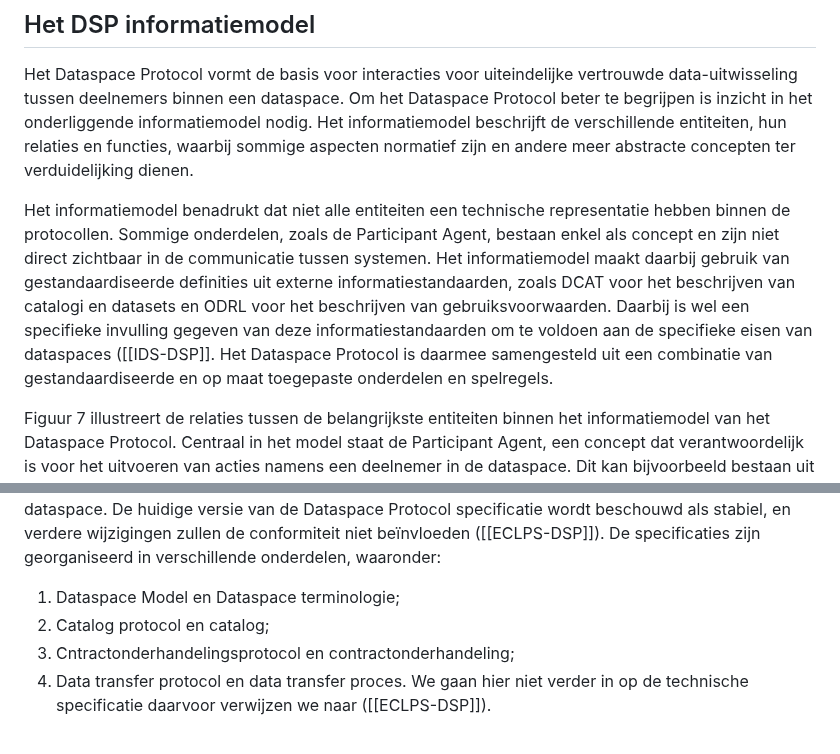
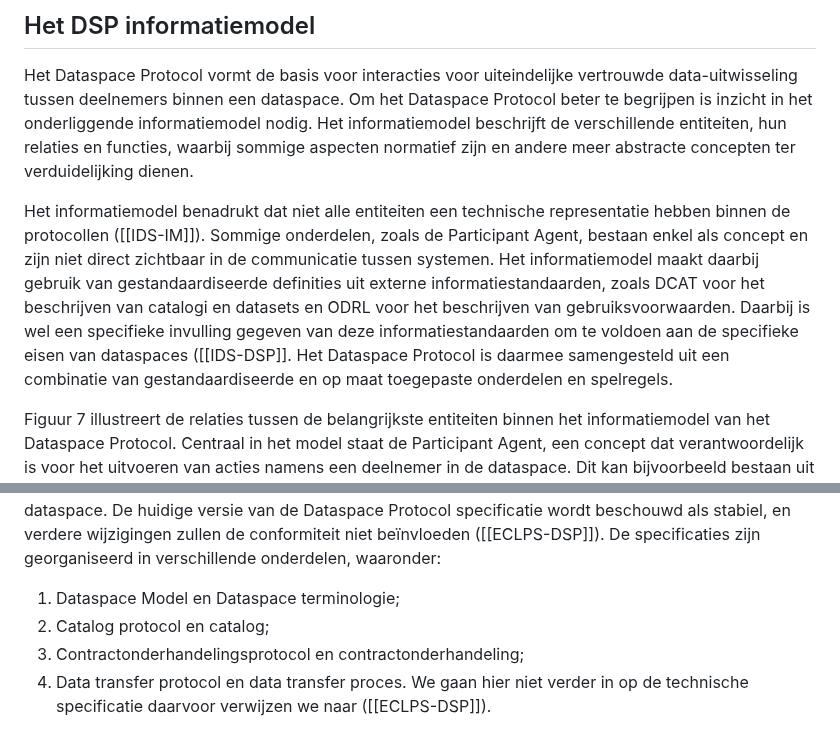
Before and after one commit to Geonovum/eu-DataspaceProtocolconnectorexperiment, a Markdown page: section_002.md, 2 parts joined by grey strips. Drawn GitHub-style.

```diff
--- a/section_002.md
+++ b/section_002.md
@@ -134,7 +134,7 @@ In dit experiment staat de werking en het gebruik van het Dataspace Protocol en
 
 Het Dataspace Protocol vormt de basis voor interacties voor uiteindelijke vertrouwde data-uitwisseling tussen deelnemers binnen een dataspace. Om het Dataspace Protocol beter te begrijpen is inzicht in het onderliggende informatiemodel nodig. Het informatiemodel beschrijft de verschillende entiteiten, hun relaties en functies, waarbij sommige aspecten normatief zijn en andere meer abstracte concepten ter verduidelijking dienen.
 
-Het informatiemodel benadrukt dat niet alle entiteiten een technische representatie hebben binnen de protocollen. Sommige onderdelen, zoals de Participant Agent, bestaan enkel als concept en zijn niet direct zichtbaar in de communicatie tussen systemen. Het informatiemodel maakt daarbij gebruik van gestandaardiseerde definities uit externe informatiestandaarden, zoals DCAT voor het beschrijven van catalogi en datasets en ODRL voor het beschrijven van gebruiksvoorwaarden. Daarbij is wel een specifieke invulling gegeven van deze informatiestandaarden om te voldoen aan de specifieke eisen van dataspaces ([[IDS-DSP]]. Het Dataspace Protocol is daarmee samengesteld uit een combinatie van gestandaardiseerde en op maat toegepaste onderdelen en spelregels.
+Het informatiemodel benadrukt dat niet alle entiteiten een technische representatie hebben binnen de protocollen ([[IDS-IM]]). Sommige onderdelen, zoals de Participant Agent, bestaan enkel als concept en zijn niet direct zichtbaar in de communicatie tussen systemen. Het informatiemodel maakt daarbij gebruik van gestandaardiseerde definities uit externe informatiestandaarden, zoals DCAT voor het beschrijven van catalogi en datasets en ODRL voor het beschrijven van gebruiksvoorwaarden. Daarbij is wel een specifieke invulling gegeven van deze informatiestandaarden om te voldoen aan de specifieke eisen van dataspaces ([[IDS-DSP]]. Het Dataspace Protocol is daarmee samengesteld uit een combinatie van gestandaardiseerde en op maat toegepaste onderdelen en spelregels.
 
 Figuur 7 illustreert de relaties tussen de belangrijkste entiteiten binnen het informatiemodel van het Dataspace Protocol. Centraal in het model staat de Participant Agent, een concept dat verantwoordelijk is voor het uitvoeren van acties namens een deelnemer in de dataspace. Dit kan bijvoorbeeld bestaan uit het publiceren van informatie over dataproducten in een catalogus (metadata publiceren) of het onderhandelen over een contract voor toegang tot dataproducten en datasets.
 
@@ -409,7 +409,7 @@ De beschrijving van het communicatiepatroon tijdens de data uitwisseling maakt g
 Het Dataspace Protocol is een technische specificatie, die de implementatie van het Dataspace Protocol in een data connector mogelijk maakt. Het Dataspace Protocol is een reeks van technische specificaties ontworpen om interoperabele data-uitwisseling mogelijk te maken gebaseerd op webtechnologieën. Deze specificaties definiëren de schema's (JSON) en het berichtenverkeer, die nodig zijn om de datasets te publiceren, overeenkomsten te onderhandelen en toegang te krijgen tot datasets binnen een dataspace. De huidige versie van de Dataspace Protocol specificatie wordt beschouwd als stabiel, en verdere wijzigingen zullen de conformiteit niet beïnvloeden ([[ECLPS-DSP]]). De specificaties zijn georganiseerd in verschillende onderdelen, waaronder:
 1. Dataspace Model en Dataspace terminologie;
 2. Catalog protocol en catalog;
-3. Cntractonderhandelingsprotocol en contractonderhandeling;
+3. Contractonderhandelingsprotocol en contractonderhandeling;
 4. Data transfer protocol en data transfer proces.
 We gaan hier niet verder in op de technische specificatie daarvoor verwijzen we naar ([[ECLPS-DSP]]).
 <br>
```
